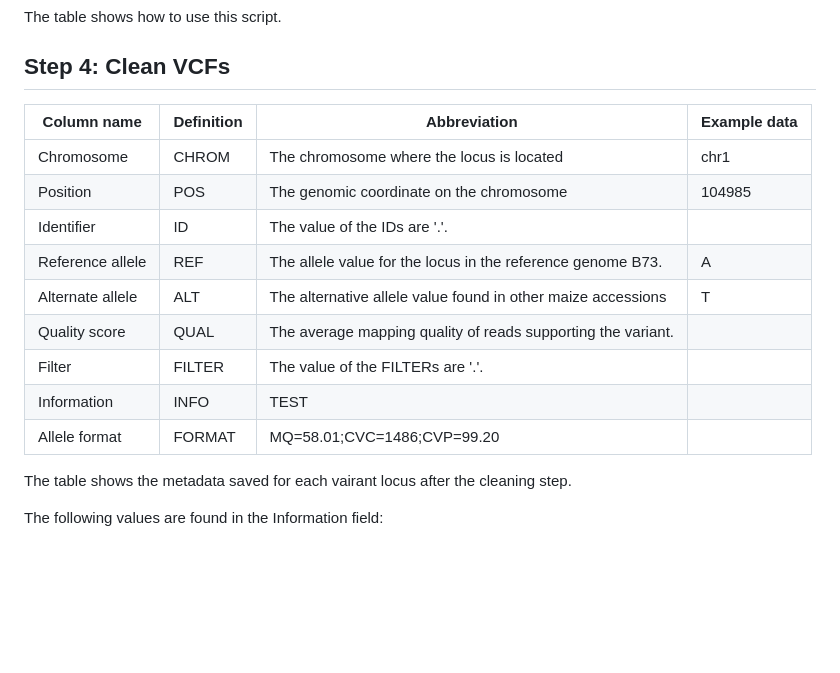
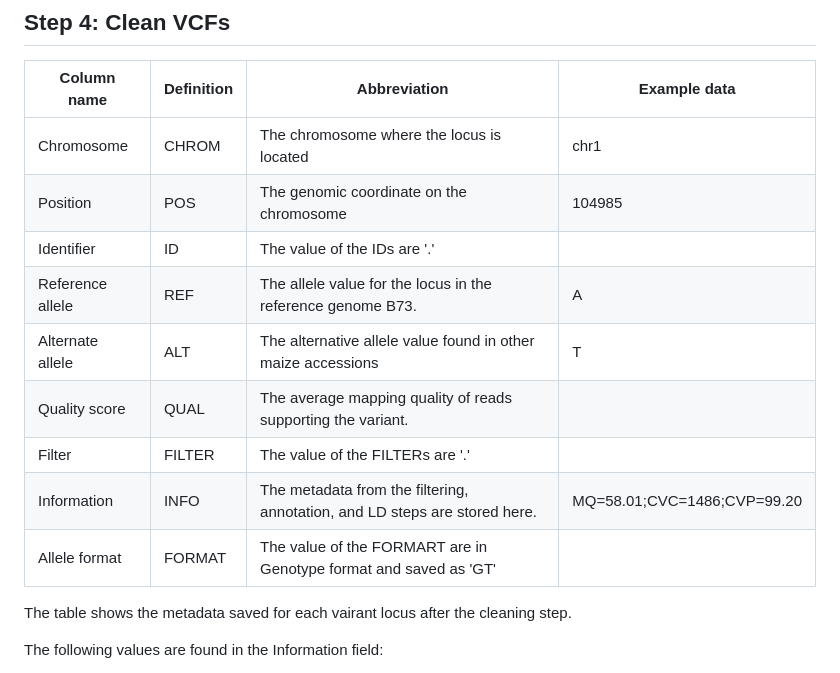
Before and after one commit to Maize-Genetics-and-Genomics-Database/SNPversity2.0, a Markdown page: README.md, the part around the change. GitHub-like rendering; blank space fills up the shorter version.

```diff
--- a/README.md
+++ b/README.md
@@ -175,13 +175,13 @@ The table shows how to use this script.
 |---------------|--------------|--------------|--------------|
 |Chromosome |CHROM | The chromosome where the locus is located | chr1 |
 |Position |POS| The genomic coordinate on the chromosome | 104985|
-|Identifier |ID| The value of the IDs are '.'.|
+|Identifier |ID| The value of the IDs are '.'|
 |Reference allele  | REF | The allele value for the locus in the reference genome B73. | A |
 |Alternate allele  | ALT | The alternative allele value found in other maize accessions | T |
 |Quality score  | QUAL | The average mapping quality of reads supporting the variant.
-|Filter | FILTER | The value of the FILTERs are '.'.|
-|Information | INFO | TEST|
-|Allele format | FORMAT | MQ=58.01;CVC=1486;CVP=99.20 |
+|Filter | FILTER | The value of the FILTERs are '.'|
+|Information | INFO | The metadata from the filtering, annotation, and LD steps are stored here.| MQ=58.01;CVC=1486;CVP=99.20 |
+|Allele format | FORMAT | The value of the FORMART are in Genotype format and saved as 'GT'  |
 
 The table shows the metadata saved for each vairant locus after the cleaning step.
 
```
